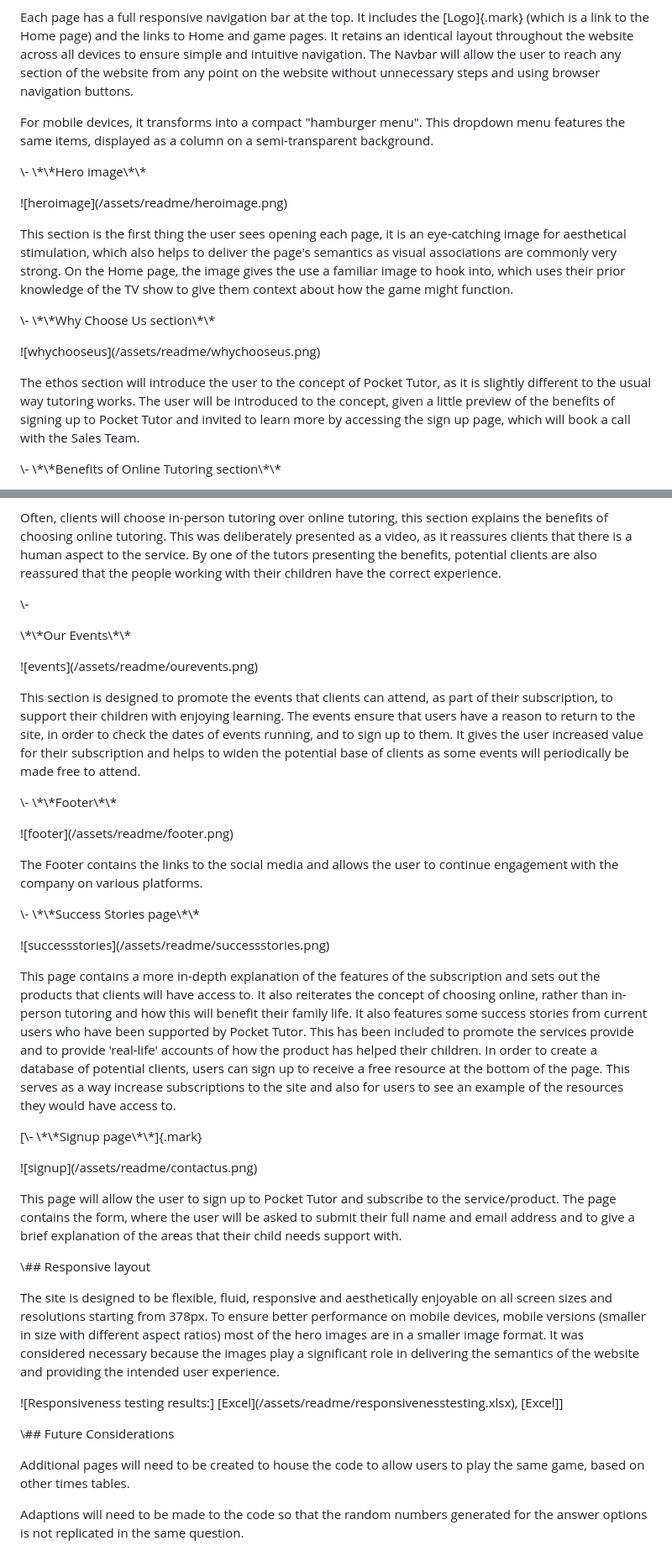
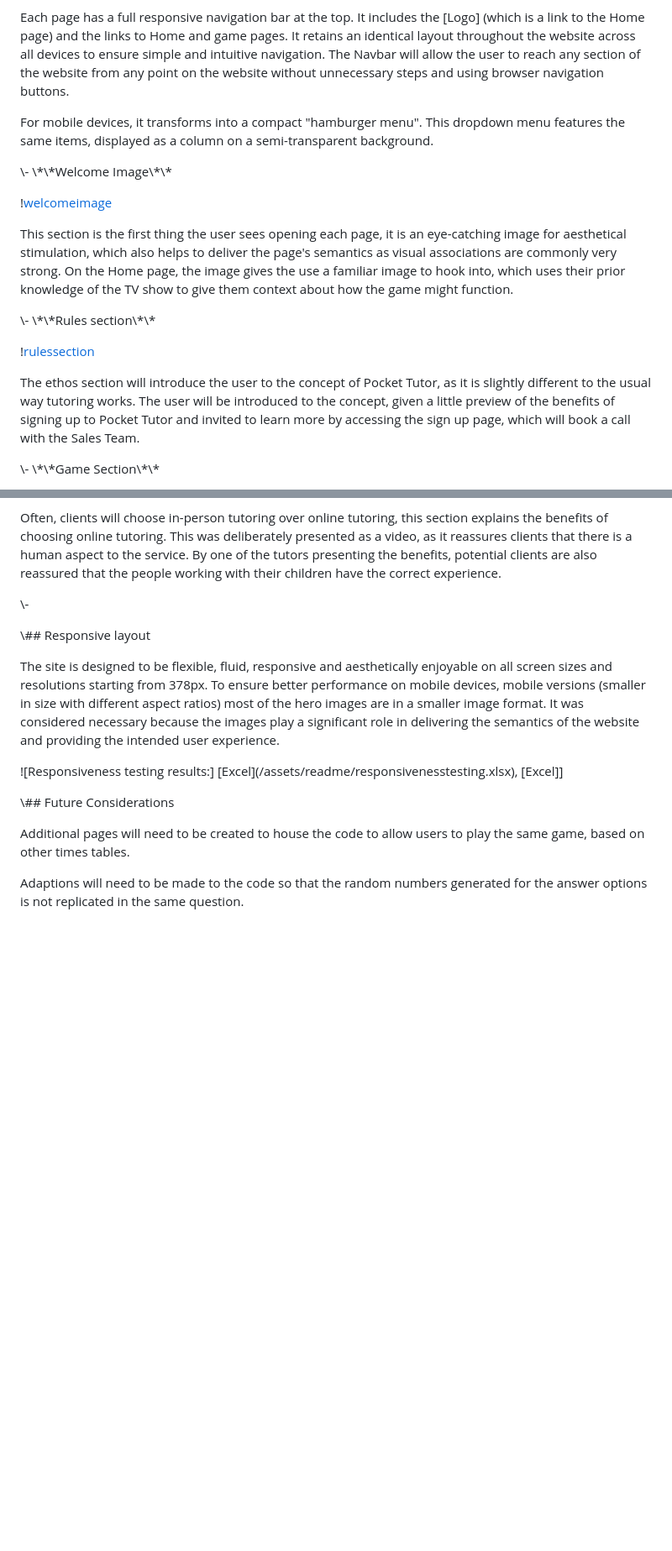
Before and after one commit to Mattjones444/Milestone-Project-2, a Markdown page: readme.md, 2 parts joined by grey strips. Shown: that part at 84% size. Drawn GitHub-style; blank space fills up the shorter version.

Commit message:
This commit updates the images and text in the readme

```diff
--- a/readme.md
+++ b/readme.md
@@ -252,6 +249,6 @@ Blue to subtly highlight the item without compromising legibility.
 
 Each page has a full responsive navigation bar at the top. It includes
-the [Logo]{.mark} (which is a link to the Home page) and the links to
+the [Logo] (which is a link to the Home page) and the links to
 Home and game pages. It retains an identical layout throughout the
 website across all devices to ensure simple and intuitive navigation.
 The Navbar will allow the user to reach any section of the website from
@@ -262,9 +259,9 @@ For mobile devices, it transforms into a compact \"hamburger menu\".
 This dropdown menu features the same items, displayed as a column on a
 semi-transparent background.
 
-\\- \\\*\\\*Hero image\\\*\\\*
+\\- \\\*\\\*Welcome Image\\\*\\\*
 
-\![heroimage\](/assets/readme/heroimage.png)
+\![welcomeimage](/assets/readme/welcomeimage.png)
 
 This section is the first thing the user sees opening each page, it is
 an eye-catching image for aesthetical stimulation, which also helps to
@@ -273,9 +270,9 @@ strong. On the Home page, the image gives the use a familiar image to
 hook into, which uses their prior knowledge of the TV show to give them
 context about how the game might function.
 
-\\- \\\*\\\*Why Choose Us section\\\*\\\*
+\\- \\\*\\\*Rules section\\\*\\\*
 
-\![whychooseus\](/assets/readme/whychooseus.png)
+\![rulessection](/assets/readme/rulessection.png)
 
 The ethos section will introduce the user to the concept of Pocket
 Tutor, as it is slightly different to the usual way tutoring works. The
@@ -283,5 +280,5 @@ user will be introduced to the concept, given a little preview of the
 benefits of signing up to Pocket Tutor and invited to learn more by
 accessing the sign up page, which will book a call with the Sales Team.
 
-\\- \\\*\\\*Benefits of Online Tutoring section\\\*\\\*
+\\- \\\*\\\*Game Section\\\*\\\*
 
@@ -296,49 +293,6 @@ with their children have the correct experience.
 
 \\-
 
-\\\*\\\*Our Events\\\*\\\*
-
-\![events\](/assets/readme/ourevents.png)
-
-This section is designed to promote the events that clients can attend,
-as part of their subscription, to support their children with enjoying
-learning. The events ensure that users have a reason to return to the
-site, in order to check the dates of events running, and to sign up to
-them. It gives the user increased value for their subscription and helps
-to widen the potential base of clients as some events will periodically
-be made free to attend.
-
-\\- \\\*\\\*Footer\\\*\\\*
-
-\![footer\](/assets/readme/footer.png)
-
-The Footer contains the links to the social media and allows the user to
-continue engagement with the company on various platforms.
-
-\\- \\\*\\\*Success Stories page\\\*\\\*
-
-\![successstories\](/assets/readme/successstories.png)
-
-This page contains a more in-depth explanation of the features of the
-subscription and sets out the products that clients will have access to.
-It also reiterates the concept of choosing online, rather than in-person
-tutoring and how this will benefit their family life. It also features
-some success stories from current users who have been supported by
-Pocket Tutor. This has been included to promote the services provide and
-to provide 'real-life' accounts of how the product has helped their
-children. In order to create a database of potential clients, users can
-sign up to receive a free resource at the bottom of the page. This
-serves as a way increase subscriptions to the site and also for users to
-see an example of the resources they would have access to.
-
-[\\- \\\*\\\*Signup page\\\*\\\*]{.mark}
-
-\![signup\](/assets/readme/contactus.png)
-
-This page will allow the user to sign up to Pocket Tutor and subscribe
-to the service/product. The page contains the form, where the user will
-be asked to submit their full name and email address and to give a brief
-explanation of the areas that their child needs support with.
 
 \\## Responsive layout
 
```
Also changed, not shown: other parts of readme.md (+10 -13 lines), assets/readme/navbar.png (added), assets/readme/rulessection.png (added), assets/readme/welcomeimage.png (added), 1 other file.
